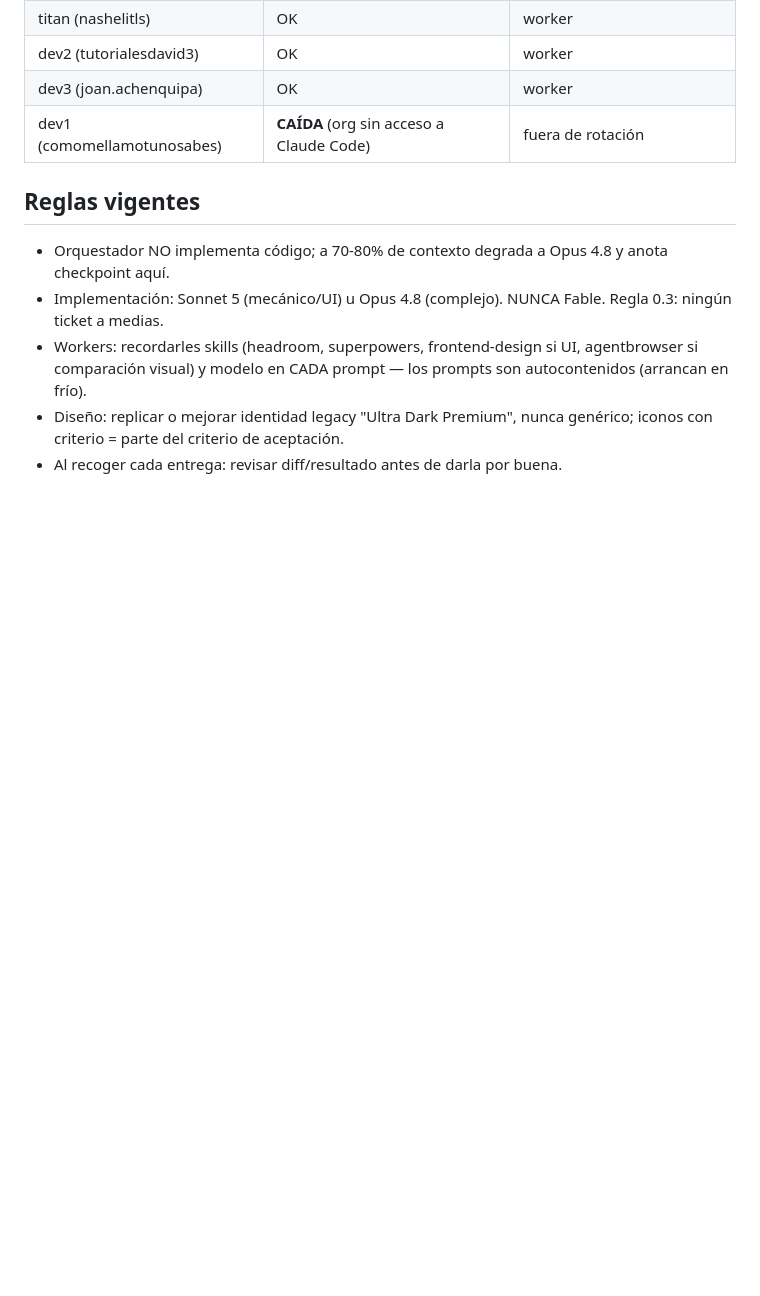
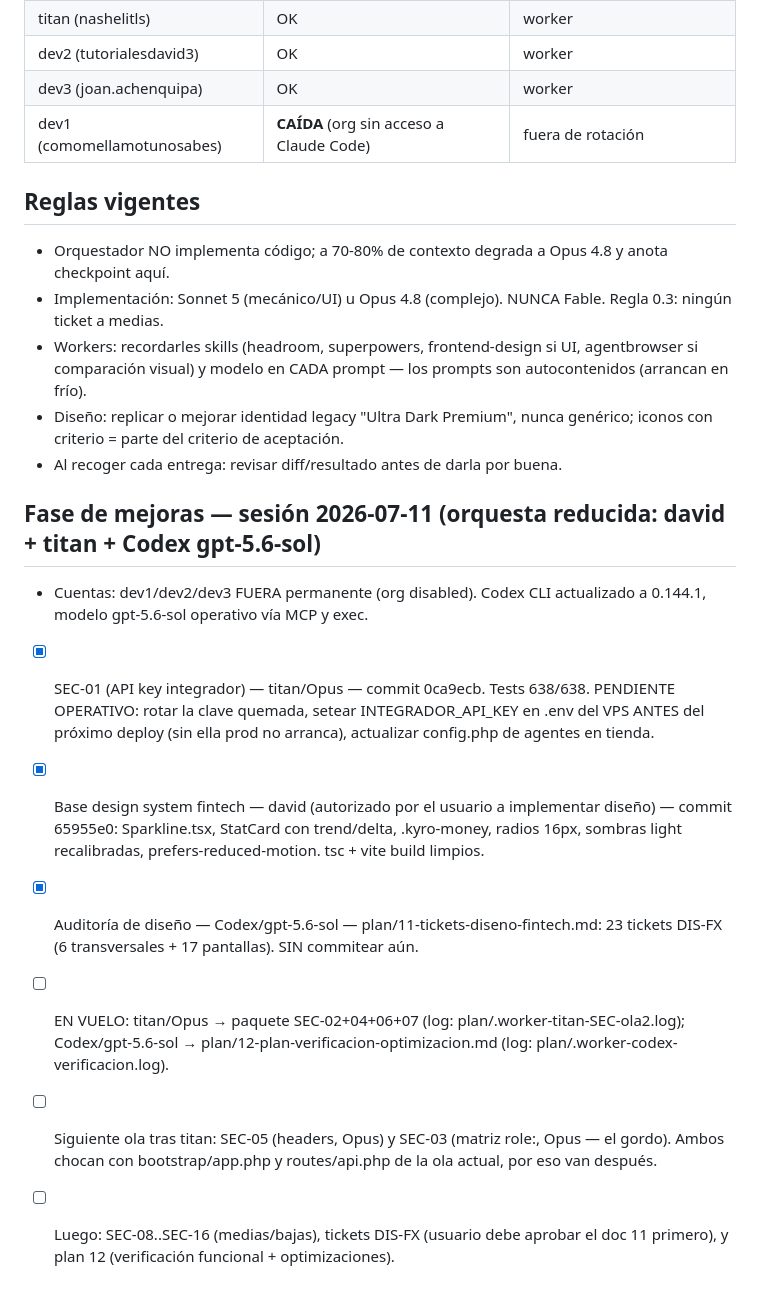
Before and after one commit to Davidpzx/refactorizado_bitel, a Markdown page: plan/00-STATUS.md, the part around the change. Drawn GitHub-style; blank space fills up the shorter version.

```diff
--- a/plan/00-STATUS.md
+++ b/plan/00-STATUS.md
@@ -177,3 +177,12 @@ QA final (026 visual, 027 funcional) al cierre de todo lo demás.
 - Workers: recordarles skills (headroom, superpowers, frontend-design si UI, agentbrowser si comparación visual) y modelo en CADA prompt — los prompts son autocontenidos (arrancan en frío).
 - Diseño: replicar o mejorar identidad legacy "Ultra Dark Premium", nunca genérico; iconos con criterio = parte del criterio de aceptación.
 - Al recoger cada entrega: revisar diff/resultado antes de darla por buena.
+
+## Fase de mejoras — sesión 2026-07-11 (orquesta reducida: david + titan + Codex gpt-5.6-sol)
+- Cuentas: dev1/dev2/dev3 FUERA permanente (org disabled). Codex CLI actualizado a 0.144.1, modelo gpt-5.6-sol operativo vía MCP y exec.
+- [x] SEC-01 (API key integrador) — titan/Opus — commit 0ca9ecb. Tests 638/638. PENDIENTE OPERATIVO: rotar la clave quemada, setear INTEGRADOR_API_KEY en .env del VPS ANTES del próximo deploy (sin ella prod no arranca), actualizar config.php de agentes en tienda.
+- [x] Base design system fintech — david (autorizado por el usuario a implementar diseño) — commit 65955e0: Sparkline.tsx, StatCard con trend/delta, .kyro-money, radios 16px, sombras light recalibradas, prefers-reduced-motion. tsc + vite build limpios.
+- [x] Auditoría de diseño — Codex/gpt-5.6-sol — plan/11-tickets-diseno-fintech.md: 23 tickets DIS-FX (6 transversales + 17 pantallas). SIN commitear aún.
+- [ ] EN VUELO: titan/Opus → paquete SEC-02+04+06+07 (log: plan/.worker-titan-SEC-ola2.log); Codex/gpt-5.6-sol → plan/12-plan-verificacion-optimizacion.md (log: plan/.worker-codex-verificacion.log).
+- [ ] Siguiente ola tras titan: SEC-05 (headers, Opus) y SEC-03 (matriz role:, Opus — el gordo). Ambos chocan con bootstrap/app.php y routes/api.php de la ola actual, por eso van después.
+- [ ] Luego: SEC-08..SEC-16 (medias/bajas), tickets DIS-FX (usuario debe aprobar el doc 11 primero), y plan 12 (verificación funcional + optimizaciones).
```
Also changed, not shown: plan/11-tickets-diseno-fintech.md (added, +89 -0 lines).
